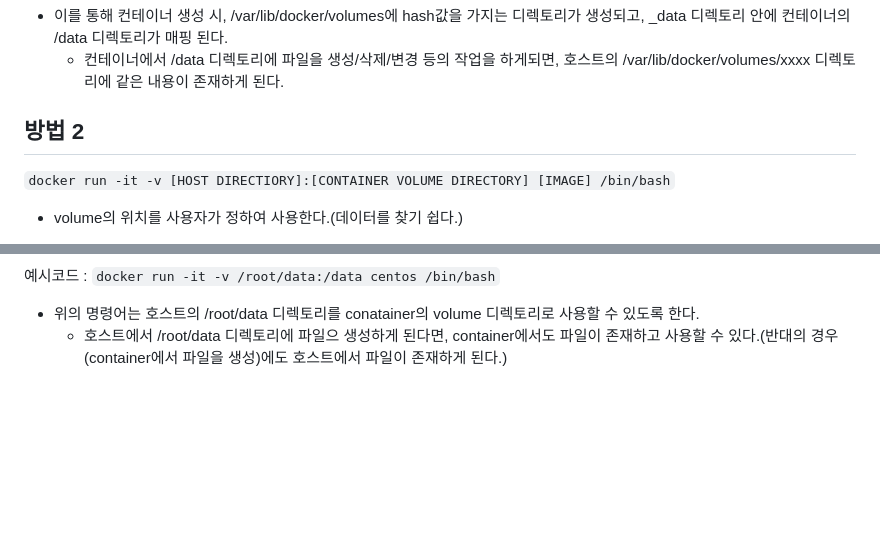
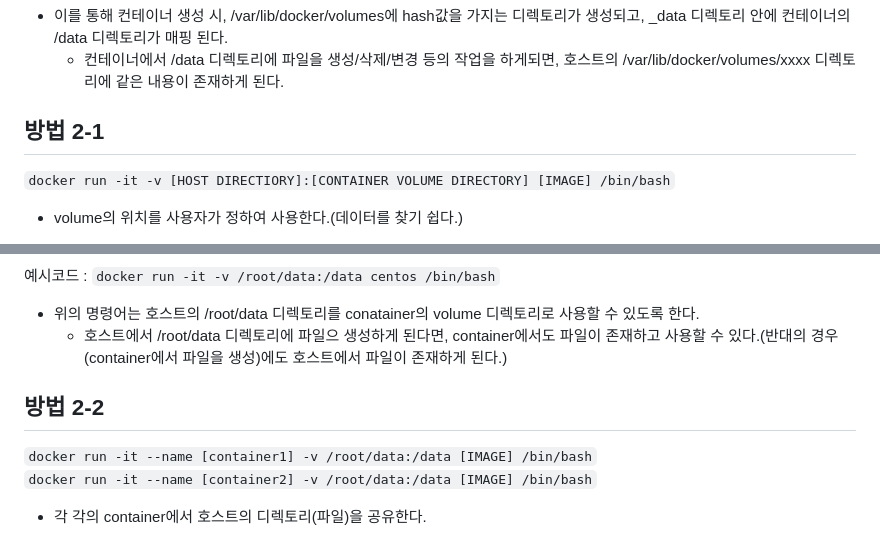
Before and after one commit to KEEMSY/STUDY, a Markdown page: Docker/commands.md, 2 parts joined by grey strips. GitHub-like rendering; blank space fills up the shorter version.

Commit message:
update: docker volume 사용법 2-2 추가

```diff
--- a/Docker/commands.md
+++ b/Docker/commands.md
@@ -138,7 +138,7 @@
 - 이를 통해 컨테이너 생성 시, /var/lib/docker/volumes에 hash값을 가지는 디렉토리가 생성되고, _data 디렉토리 안에 컨테이너의 /data 디렉토리가 매핑 된다.
   - 컨테이너에서 /data 디렉토리에 파일을 생성/삭제/변경 등의 작업을 하게되면, 호스트의 /var/lib/docker/volumes/xxxx 디렉토리에 같은 내용이 존재하게 된다.
 
-## 방법 2
+## 방법 2-1
 `docker run -it -v [HOST DIRECTIORY]:[CONTAINER VOLUME DIRECTORY] [IMAGE] /bin/bash`
 - volume의 위치를 사용자가 정하여 사용한다.(데이터를 찾기 쉽다.)
 > 호스트의 특정 디렉토리(or 파일)을 container와 매핑한다.
@@ -147,3 +149,8 @@
 
 - 위의 명령어는 호스트의 /root/data 디렉토리를 conatainer의 volume 디렉토리로 사용할 수 있도록 한다.
   - 호스트에서 /root/data 디렉토리에 파일으 생성하게 된다면, container에서도 파일이 존재하고 사용할 수 있다.(반대의 경우(container에서 파일을 생성)에도 호스트에서 파일이 존재하게 된다.)
+
+## 방법 2-2
+`docker run -it --name [container1] -v /root/data:/data [IMAGE] /bin/bash` <br>
+`docker run -it --name [container2] -v /root/data:/data [IMAGE] /bin/bash`
+- 각 각의 container에서 호스트의 디렉토리(파일)을 공유한다.
```
Also changed, not shown: other parts of Docker/commands.md (+2 -0 lines), img/volume2.png (added).
